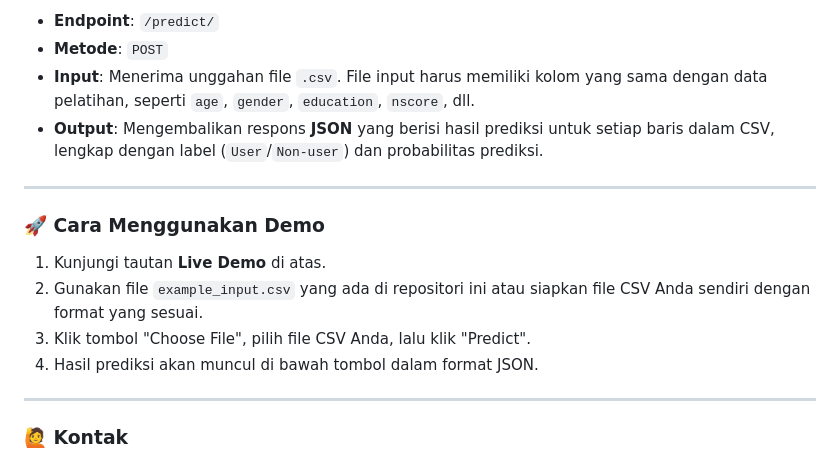
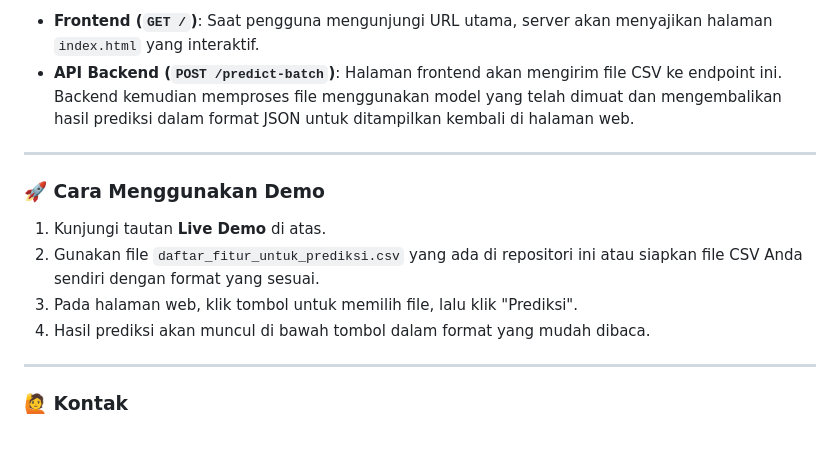
Before and after one commit to Naufal22/drug-consumption-predictor, a Markdown page: README.md, the part around the change printed below. Rendered like a GitHub page.

```diff
--- a/README.md
+++ b/README.md
@@ -57,17 +60,15 @@ Backend dibangun menggunakan **FastAPI** dan menyediakan satu *endpoint* utama:
 
--   **Endpoint**: `/predict/`
--   **Metode**: `POST`
--   **Input**: Menerima unggahan file `.csv`. File input harus memiliki kolom yang sama dengan data pelatihan, seperti `age`, `gender`, `education`, `nscore`, dll.
--   **Output**: Mengembalikan respons **JSON** yang berisi hasil prediksi untuk setiap baris dalam CSV, lengkap dengan label (`User`/`Non-user`) dan probabilitas prediksi.
+* **Frontend (`GET /`)**: Saat pengguna mengunjungi URL utama, server akan menyajikan halaman `index.html` yang interaktif.
+* **API Backend (`POST /predict-batch`)**: Halaman frontend akan mengirim file CSV ke endpoint ini. Backend kemudian memproses file menggunakan model yang telah dimuat dan mengembalikan hasil prediksi dalam format JSON untuk ditampilkan kembali di halaman web.
 
 ---
 
 ### 🚀 Cara Menggunakan Demo
 
 1.  Kunjungi tautan **Live Demo** di atas.
-2.  Gunakan file `example_input.csv` yang ada di repositori ini atau siapkan file CSV Anda sendiri dengan format yang sesuai.
-3.  Klik tombol "Choose File", pilih file CSV Anda, lalu klik "Predict".
-4.  Hasil prediksi akan muncul di bawah tombol dalam format JSON.
+2.  Gunakan file `daftar_fitur_untuk_prediksi.csv` yang ada di repositori ini atau siapkan file CSV Anda sendiri dengan format yang sesuai.
+3.  Pada halaman web, klik tombol untuk memilih file, lalu klik "Prediksi".
+4.  Hasil prediksi akan muncul di bawah tombol dalam format yang mudah dibaca.
 
 ---
 
```
Also changed, not shown: other parts of README.md (+28 -25 lines).
